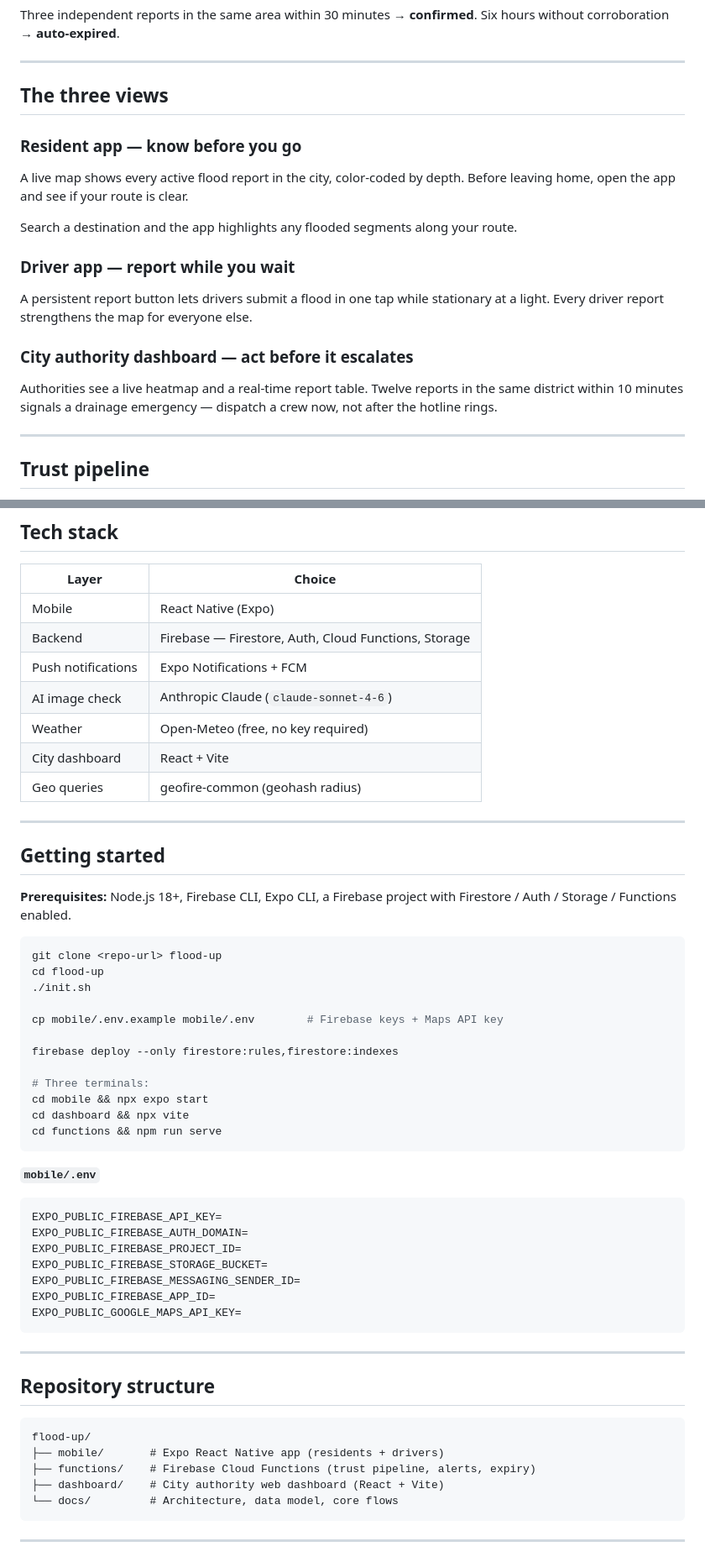
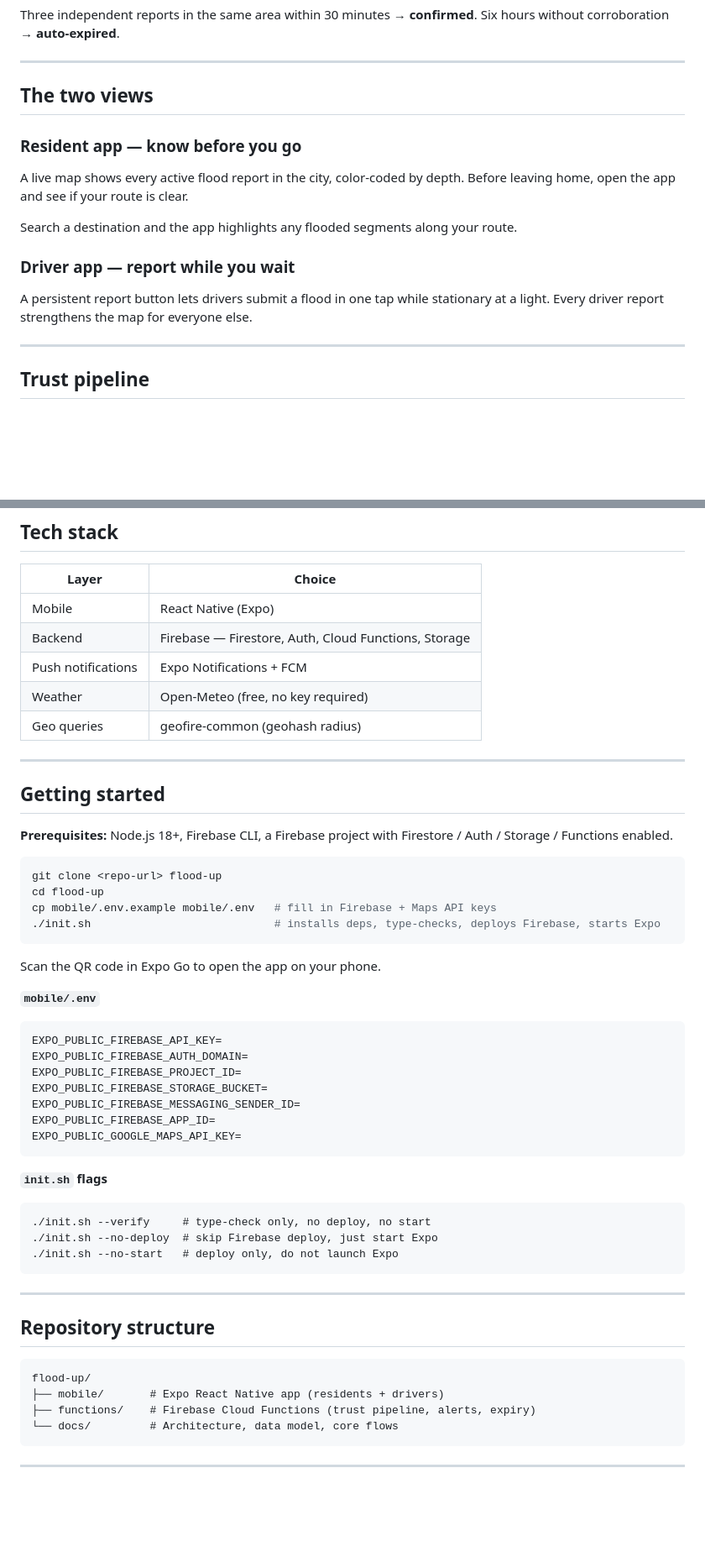
Before and after one commit to stran1023/flood-up, a Markdown page: README.md, 2 parts joined by grey strips. Shown at 84% size. Drawn GitHub-style; blank space fills up the shorter version.

Commit message:
docs(readme): update getting started to match init.sh, drop dashboard
Replace manual step-by-step setup with init.sh one-liner. Add flag
reference. Remove dashboard from repo structure, tech stack, and views.

Co-Authored-By: Claude Sonnet 4.6 <noreply@anthropic.com>

````diff
--- a/README.md
+++ b/README.md
@@ -20,7 +20,7 @@ Three independent reports in the same area within 30 minutes → **confirmed**.
 
 ---
 
-## The three views
+## The two views
 
 ### Resident app — know before you go
 
@@ -37,12 +37,6 @@ Search a destination and the app highlights any flooded segments along your rout
 <!-- screenshot: one-tap report button in driver mode -->
 
 A persistent report button lets drivers submit a flood in one tap while stationary at a light. Every driver report strengthens the map for everyone else.
-
-### City authority dashboard — act before it escalates
-
-<!-- screenshot: authority dashboard heatmap -->
-
-Authorities see a live heatmap and a real-time report table. Twelve reports in the same district within 10 minutes signals a drainage emergency — dispatch a crew now, not after the hotline rings.
 
 ---
 
@@ -67,31 +61,23 @@ Reports start at trust score 70. Only confirmed reports (or high-severity single
 | Mobile | React Native (Expo) |
 | Backend | Firebase — Firestore, Auth, Cloud Functions, Storage |
 | Push notifications | Expo Notifications + FCM |
-| AI image check | Anthropic Claude (`claude-sonnet-4-6`) |
 | Weather | Open-Meteo (free, no key required) |
-| City dashboard | React + Vite |
 | Geo queries | geofire-common (geohash radius) |
 
 ---
 
 ## Getting started
 
-**Prerequisites:** Node.js 18+, Firebase CLI, Expo CLI, a Firebase project with Firestore / Auth / Storage / Functions enabled.
+**Prerequisites:** Node.js 18+, Firebase CLI, a Firebase project with Firestore / Auth / Storage / Functions enabled.
 
 ```bash
 git clone <repo-url> flood-up
 cd flood-up
-./init.sh
+cp mobile/.env.example mobile/.env   # fill in Firebase + Maps API keys
+./init.sh                            # installs deps, type-checks, deploys Firebase, starts Expo
+```
 
-cp mobile/.env.example mobile/.env        # Firebase keys + Maps API key
-
-firebase deploy --only firestore:rules,firestore:indexes
-
-# Three terminals:
-cd mobile && npx expo start
-cd dashboard && npx vite
-cd functions && npm run serve
-```
+Scan the QR code in Expo Go to open the app on your phone.
 
 **`mobile/.env`**
 ```
@@ -104,6 +90,13 @@ EXPO_PUBLIC_FIREBASE_APP_ID=
 EXPO_PUBLIC_GOOGLE_MAPS_API_KEY=
 ```
 
+**`init.sh` flags**
+```
+./init.sh --verify     # type-check only, no deploy, no start
+./init.sh --no-deploy  # skip Firebase deploy, just start Expo
+./init.sh --no-start   # deploy only, do not launch Expo
+```
+
 ---
 
 ## Repository structure
@@ -112,7 +105,6 @@ EXPO_PUBLIC_GOOGLE_MAPS_API_KEY=
 flood-up/
 ├── mobile/       # Expo React Native app (residents + drivers)
 ├── functions/    # Firebase Cloud Functions (trust pipeline, alerts, expiry)
-├── dashboard/    # City authority web dashboard (React + Vite)
 └── docs/         # Architecture, data model, core flows
 ```
 
````
